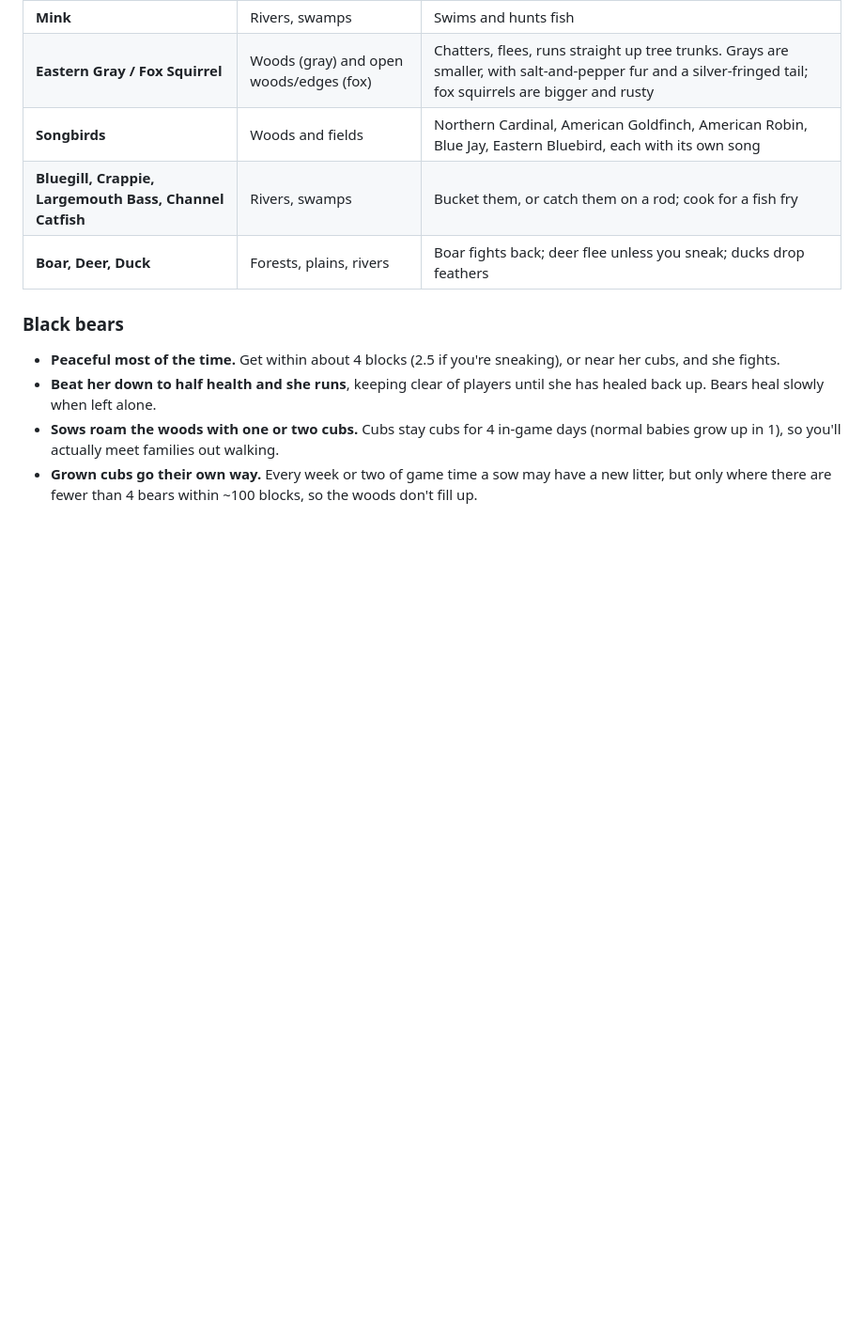
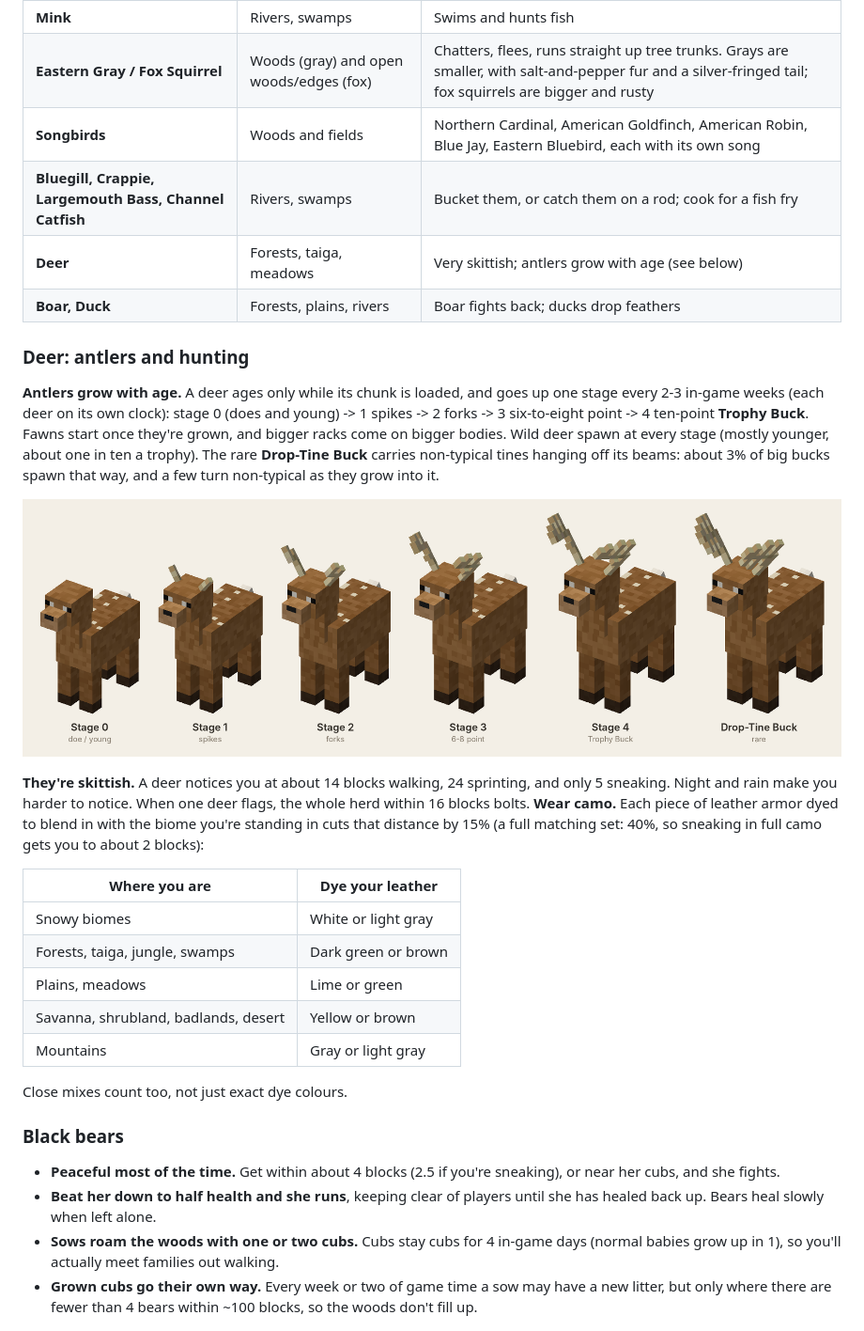
Before and after one commit to selenoyl/RyanCraft, a Markdown page: README.md, the part around the change. Shown at 94% size. Drawn GitHub-style; pictures changed too: docs/antlers.png (added); blank space fills up the shorter version.

```diff
--- a/README.md
+++ b/README.md
@@ -47,7 +47,29 @@ All of it plays on the *Ambient/Environment* volume slider and has subtitles. `a
 | **Eastern Gray / Fox Squirrel** | Woods (gray) and open woods/edges (fox) | Chatters, flees, runs straight up tree trunks. Grays are smaller, with salt-and-pepper fur and a silver-fringed tail; fox squirrels are bigger and rusty |
 | **Songbirds** | Woods and fields | Northern Cardinal, American Goldfinch, American Robin, Blue Jay, Eastern Bluebird, each with its own song |
 | **Bluegill, Crappie, Largemouth Bass, Channel Catfish** | Rivers, swamps | Bucket them, or catch them on a rod; cook for a fish fry |
-| **Boar, Deer, Duck** | Forests, plains, rivers | Boar fights back; deer flee unless you sneak; ducks drop feathers |
+| **Deer** | Forests, taiga, meadows | Very skittish; antlers grow with age (see below) |
+| **Boar, Duck** | Forests, plains, rivers | Boar fights back; ducks drop feathers |
+
+### Deer: antlers and hunting
+**Antlers grow with age.** A deer ages only while its chunk is loaded, and goes up one stage every 2-3 in-game weeks (each deer on its own clock):
+stage 0 (does and young) -> 1 spikes -> 2 forks -> 3 six-to-eight point -> 4 ten-point **Trophy Buck**. Fawns start once they're grown, and bigger racks come on bigger bodies.
+Wild deer spawn at every stage (mostly younger, about one in ten a trophy).
+The rare **Drop-Tine Buck** carries non-typical tines hanging off its beams: about 3% of big bucks spawn that way, and a few turn non-typical as they grow into it.
+
+![Antler stages](docs/antlers.png)
+
+**They're skittish.** A deer notices you at about 14 blocks walking, 24 sprinting, and only 5 sneaking. Night and rain make you harder to notice. When one deer flags, the whole herd within 16 blocks bolts.
+**Wear camo.** Each piece of leather armor dyed to blend in with the biome you're standing in cuts that distance by 15% (a full matching set: 40%, so sneaking in full camo gets you to about 2 blocks):
+
+| Where you are | Dye your leather |
+|---|---|
+| Snowy biomes | White or light gray |
+| Forests, taiga, jungle, swamps | Dark green or brown |
+| Plains, meadows | Lime or green |
+| Savanna, shrubland, badlands, desert | Yellow or brown |
+| Mountains | Gray or light gray |
+
+Close mixes count too, not just exact dye colours.
 
 ### Black bears
 - **Peaceful most of the time.** Get within about 4 blocks (2.5 if you're sneaking), or near her cubs, and she fights.
```
Also changed, not shown: docs/antlers_views.png (added), docs/field_guide.png, 13 other files.
